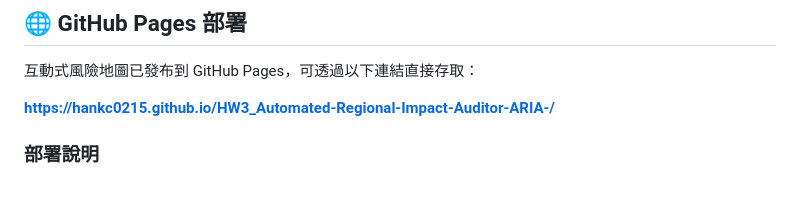
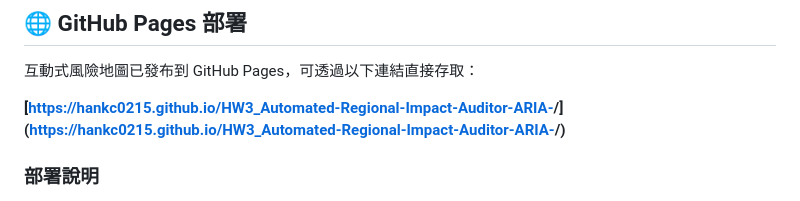
Before and after one commit to hankc0215/HW3_Automated-Regional-Impact-Auditor-ARIA-, a Markdown page: README.md, the part around the change. GitHub-like rendering.

```diff
--- a/README.md
+++ b/README.md
@@ -21,7 +21,7 @@ ARIA 系統結合水利署河川資料與消防署避難所資料，建立多級
 
 互動式風險地圖已發布到 GitHub Pages，可透過以下連結直接存取：
 
-**[https://hankc0215.github.io/HW3_Automated-Regional-Impact-Auditor-ARIA-/](https://hankc0215.github.io/HW3_Automated-Regional-Impact-Auditor-ARIA-/)**
+**[[https://hankc0215.github.io/HW3_Automated-Regional-Impact-Auditor-ARIA-](https://hankc0215.github.io/ARIA/)/]([https://hankc0215.github.io/HW3_Automated-Regional-Impact-Auditor-ARIA-](https://hankc0215.github.io/ARIA/)/)**
 
 ### 部署說明
 - 使用 `gh-pages` 分支進行部署
```
